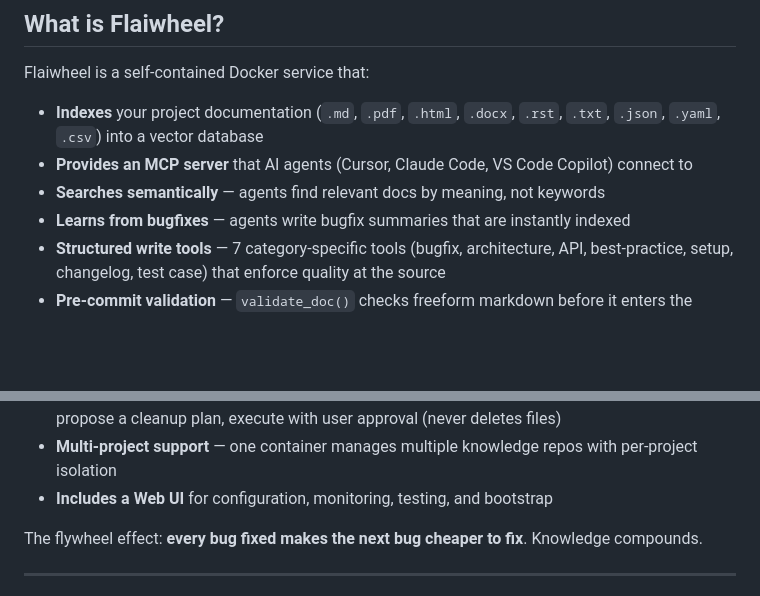
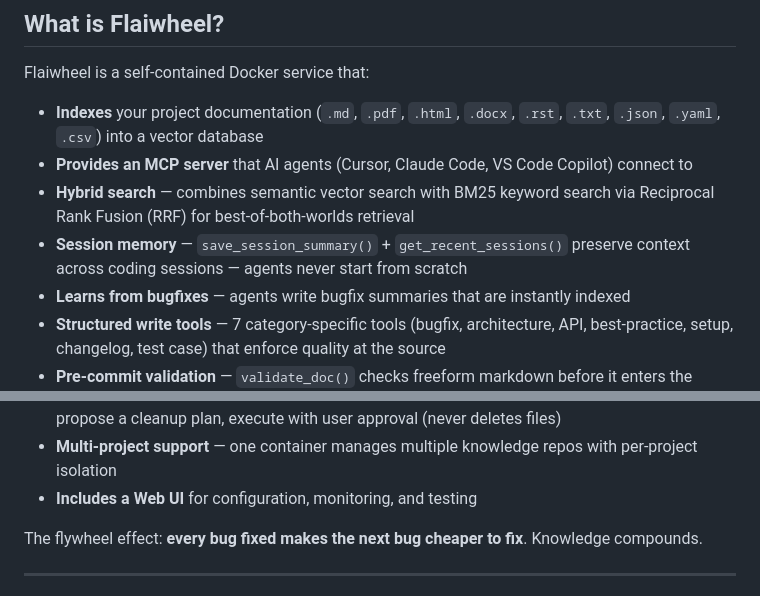
Before and after one commit to dl4rce/flaiwheel, a Markdown page: README.md, 2 parts joined by grey strips. GitHub-like rendering; blank space fills up the shorter version.

Commit message:
Update features: hybrid search + session memory in README
Made-with: Cursor

```diff
--- a/README.md
+++ b/README.md
@@ -9,7 +9,8 @@
 Flaiwheel is a self-contained Docker service that:
 - **Indexes** your project documentation (`.md`, `.pdf`, `.html`, `.docx`, `.rst`, `.txt`, `.json`, `.yaml`, `.csv`) into a vector database
 - **Provides an MCP server** that AI agents (Cursor, Claude Code, VS Code Copilot) connect to
-- **Searches semantically** — agents find relevant docs by meaning, not keywords
+- **Hybrid search** — combines semantic vector search with BM25 keyword search via Reciprocal Rank Fusion (RRF) for best-of-both-worlds retrieval
+- **Session memory** — `save_session_summary()` + `get_recent_sessions()` preserve context across coding sessions — agents never start from scratch
 - **Learns from bugfixes** — agents write bugfix summaries that are instantly indexed
 - **Structured write tools** — 7 category-specific tools (bugfix, architecture, API, best-practice, setup, changelog, test case) that enforce quality at the source
 - **Pre-commit validation** — `validate_doc()` checks freeform markdown before it enters the knowledge base
@@ -19,7 +20,7 @@ Flaiwheel is a self-contained Docker service that:
 - **Proactive quality checks** — automatically validates knowledge base after every reindex
 - **Knowledge Bootstrap** — "This is the Way": analyse messy repos, classify files, detect duplicates, propose a cleanup plan, execute with user approval (never deletes files)
 - **Multi-project support** — one container manages multiple knowledge repos with per-project isolation
-- **Includes a Web UI** for configuration, monitoring, testing, and bootstrap
+- **Includes a Web UI** for configuration, monitoring, and testing
 
 The flywheel effect: **every bug fixed makes the next bug cheaper to fix**. Knowledge compounds.
 
```
